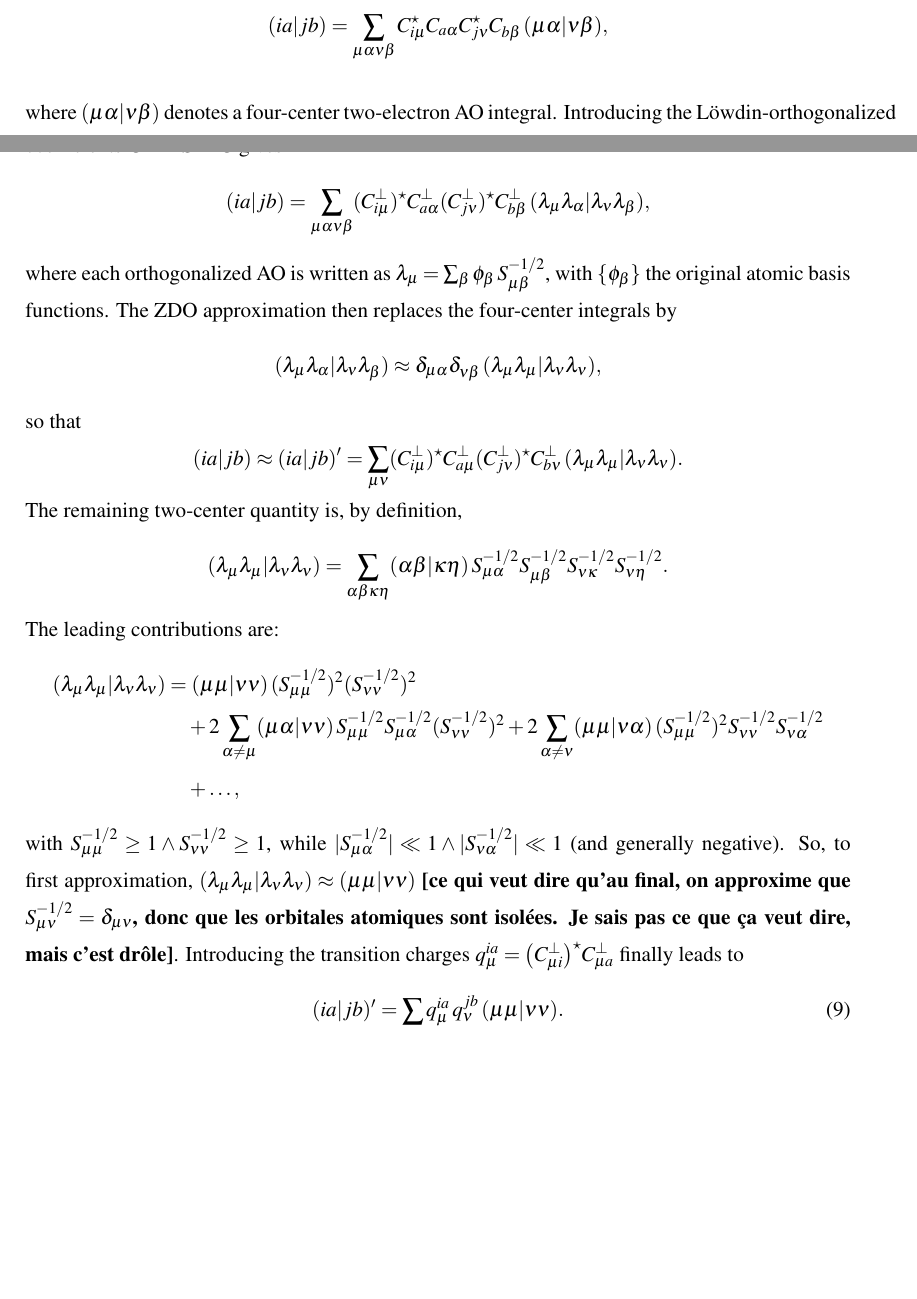
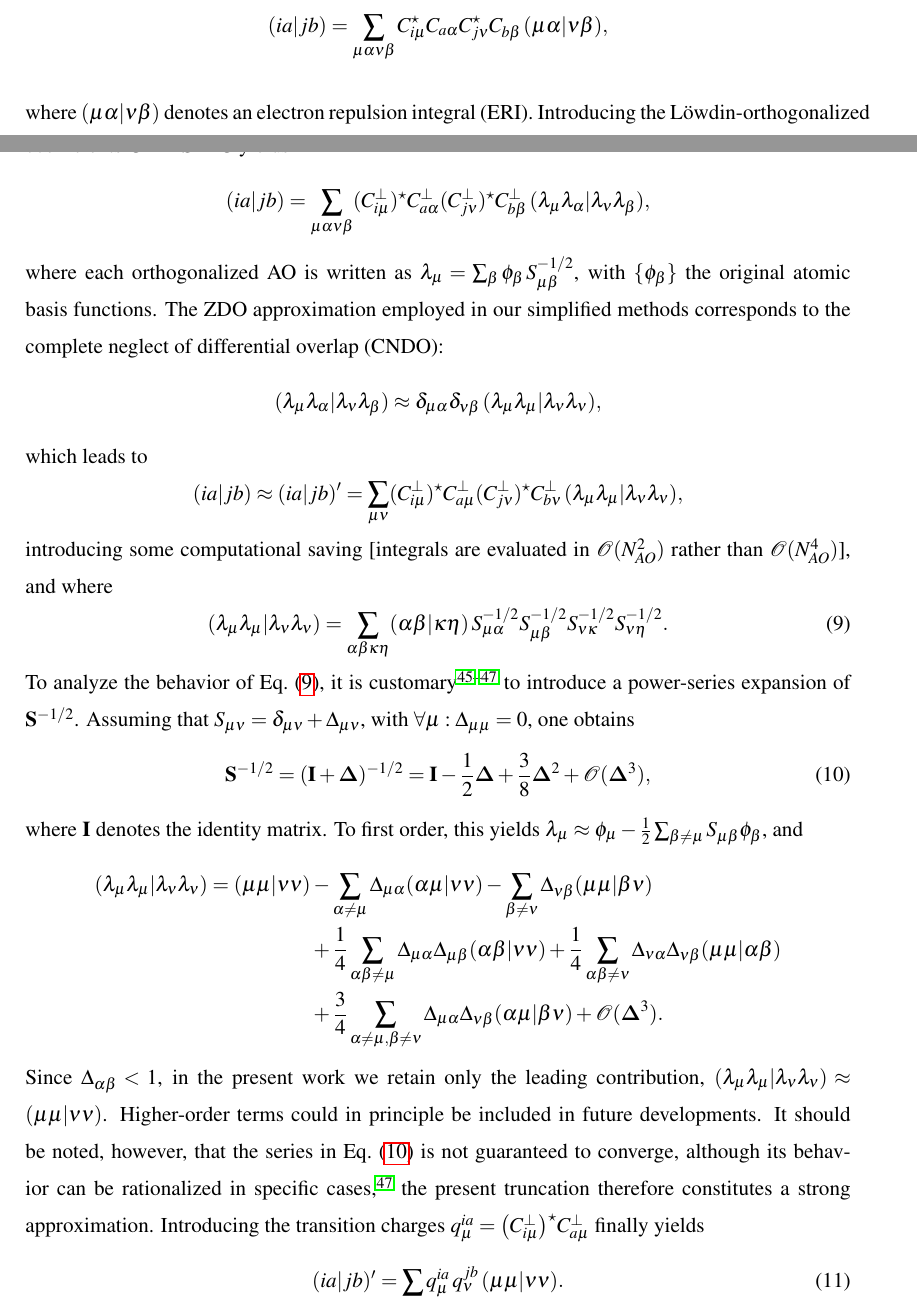
Before and after one commit to Theoretical-Chemistry-Group-UCLouvain/publi-sQC-std2-2026, a LaTeX paper (publi_sQC_std2.tex): two parts of pages 10 and 11 of 40, joined at a grey line, cut so that both start at the same text, the shorter picture padded with empty space. Compiled offline with pdfLaTeX.

Commit message:
discuss the ZDO approximation, based on litterature this time!

```diff
--- a/publi_sQC_std2.tex
+++ b/publi_sQC_std2.tex
@@ -312,40 +312,61 @@ We begin with the general expression of the bielectronic integrals in the MO bas
 \begin{equation*}
 	(ia|jb) = \sum_{\mu\alpha\nu\beta} C_{i\mu}^\star C_{a\alpha} C^\star_{j\nu} C_{b\beta}\,(\mu\alpha|\nu\beta),
 \end{equation*}
-where $(\mu\alpha|\nu\beta)$ denotes a four-center two-electron AO integral.
-Introducing the Löwdin-orthogonalized coefficients $\mathbf{C}^\perp = \mathbf{S}^{1/2}\mathbf{C}$ gives
+where $(\mu\alpha|\nu\beta)$ denotes an electron repulsion integral (ERI).
+Introducing the Löwdin-orthogonalized coefficients $\mathbf{C}^\perp = \mathbf{S}^{1/2}\mathbf{C}$ yields
 \begin{equation*}
 	(ia|jb) = \sum_{\mu\alpha\nu\beta}( C_{i\mu}^\perp)^\star C_{a\alpha}^\perp (C^\perp_{j\nu})^\star C_{b\beta}^\perp\,(\lambda_\mu\lambda_\alpha|\lambda_\nu\lambda_\beta),
 \end{equation*}
 where each orthogonalized AO is written as $\lambda_\mu = \sum_\beta \phi_\beta\,S_{\mu\beta}^{-1/2}$, with $\{\phi_\beta\}$ the original atomic basis functions.
-The ZDO approximation then replaces the four-center integrals by\begin{equation*}
+The ZDO approximation employed in our simplified methods corresponds to the complete neglect of differential overlap (CNDO):
+\begin{equation*}
 	(\lambda_\mu\lambda_\alpha|\lambda_\nu\lambda_\beta) \approx \delta_{\mu\alpha}\delta_{\nu\beta}\,(\lambda_\mu\lambda_\mu|\lambda_\nu\lambda_\nu),
 \end{equation*}
-so that
+which leads to
 \begin{equation*}
-	(ia|jb) \approx (ia|jb)' = \sum_{\mu\nu}( C_{i\mu}^\perp)^\star C_{a\mu}^\perp (C^\perp_{j\nu})^\star C_{b\nu}^\perp\,(\lambda_\mu\lambda_\mu|\lambda_\nu\lambda_\nu).
+	(ia|jb) \approx (ia|jb)' = \sum_{\mu\nu}( C_{i\mu}^\perp)^\star C_{a\mu}^\perp (C^\perp_{j\nu})^\star C_{b\nu}^\perp\,(\lambda_\mu\lambda_\mu|\lambda_\nu\lambda_\nu),
 \end{equation*}
-The remaining two-center quantity is, by definition,
-\begin{align*}
+introducing some computational saving [integrals are evaluated in $\mathcal{O}(N_{AO}^2)$ rather than $\mathcal{O}(N_{AO}^4)$], and where
+\begin{equation}
 	(\lambda_\mu\lambda_\mu|\lambda_\nu\lambda_\nu)
 	= \sum_{\alpha\beta\kappa\eta} (\alpha\beta|\kappa\eta)\,
 	S^{-1/2}_{\mu\alpha}S^{-1/2}_{\mu\beta}S^{-1/2}_{\nu\kappa}S^{-1/2}_{\nu\eta}.
+	\label{eq:loweri}
+\end{equation}
+To analyze the behavior of Eq.~\eqref{eq:loweri}, it is customary\cite{fischer-hjalmarsZeroDifferentialOverlap1966,grayJustifiabilityZDOApproximation1970,chandlerReexaminationJustificationNeglect1980} to introduce a power-series expansion of $\mathbf S^{-1/2}$.
+Assuming that $S_{\mu\nu} = \delta_{\mu\nu} + \Delta_{\mu\nu}$, with $\forall\mu: \Delta_{\mu\mu} = 0$, one obtains
+\begin{equation}
+	\mathbf S^{-1/2} = (\mathbf I + \bm\Delta)^{-1/2} = \mathbf I - \frac{1}{2}\bm\Delta + \frac{3}{8}\bm\Delta^2 + \mathcal{O}(\bm\Delta^3),
+	\label{eq:pows1/2}
+\end{equation}
+where $\mathbf I$ denotes the identity matrix.
+To first order, this yields $\lambda_\mu \approx \phi_{\mu} - \frac{1}{2}\sum_{\beta\neq\mu} S_{\mu\beta}\phi_\beta$, and
+\begin{align*}
+	(\lambda_\mu\lambda_\mu|\lambda_\nu\lambda_\nu)  = (\mu\mu|\nu\nu) &-\sum_{\alpha\neq\mu} \Delta_{\mu\alpha} (\alpha\mu|\nu\nu) -\sum_{\beta\neq\nu} \Delta_{\nu\beta} (\mu\mu|\beta\nu)\\
+	&+\frac{1}{4}\sum_{\alpha\beta\neq \mu} \Delta_{\mu\alpha}\Delta_{\mu\beta} (\alpha\beta|\nu\nu)+\frac{1}{4}\sum_{\alpha\beta\neq \nu} \Delta_{\nu\alpha}\Delta_{\nu\beta} (\mu\mu|\alpha\beta) \\
+	&+ \frac{3}{4}\sum_{\alpha\neq\mu,\beta\neq\nu} \Delta_{\mu\alpha}\Delta_{\nu\beta} (\alpha\mu|\beta\nu) + \mathcal{O}(\bm\Delta^3).
 \end{align*}
-The leading contributions are:
-\begin{align*}
-	(\lambda_\mu\lambda_\mu|\lambda_\nu\lambda_\nu) &=
-	(\mu\mu|\nu\nu)\, (S^{-1/2}_{\mu\mu})^2(S^{-1/2}_{\nu\nu})^2
-   \\
-  &\hspace{1em}+2\sum_{\alpha\neq\mu}(\mu\alpha|\nu\nu)\,S^{-1/2}_{\mu\mu} S^{-1/2}_{\mu\alpha} (S^{-1/2}_{\nu\nu})^2 + 2\sum_{\alpha\neq\nu} (\mu\mu|\nu\alpha)\, (S^{-1/2}_{\mu\mu})^2S^{-1/2}_{\nu\nu}S^{-1/2}_{\nu\alpha}\\
-  &\hspace{1em}+ \ldots,
-	%+ (\mu\mu|\mu\mu)\, (S^{-1/2}_{\mu\mu})^2(S^{-1/2}_{\nu\mu})^2 + (\nu\nu|\nu\nu)\,(S^{-1/2}_{\mu\nu})^2 (S^{-1/2}_{\nu\nu})^2  + \ldots
-\end{align*}
-with $S^{-1/2}_{\mu\mu}\geq  1 \land S^{-1/2}_{\nu\nu} \geq 1$, while $|S^{-1/2}_{\mu\alpha}| \ll 1 \land |S^{-1/2}_{\nu\alpha}| \ll 1$ (and generally negative).
-So, to first approximation, $(\lambda_\mu\lambda_\mu|\lambda_\nu\lambda_\nu) \approx (\mu\mu|\nu\nu)$ \textbf{[ce qui veut dire qu'au final, on approxime que $S^{-1/2}_{\mu\nu} = \delta_{\mu\nu}$, donc que les orbitales atomiques sont isolées. Je sais pas ce que ça veut dire, mais c'est drôle]}.
-Introducing the transition charges $q^{ia}_\mu = \big(C^{\perp}_{\mu i}\big)^\star C^{\perp}_{\mu a}$ finally leads to
+Since $\Delta_{\alpha\beta}<1$, in the present work we retain only the leading contribution, $(\lambda_\mu\lambda_\mu|\lambda_\nu\lambda_\nu) \approx (\mu\mu|\nu\nu)$.
+Higher-order terms could in principle be included in future developments.
+It should be noted, however, that the series in Eq.~\eqref{eq:pows1/2} is not guaranteed to converge, although its behavior can be rationalized in specific cases,\cite{chandlerReexaminationJustificationNeglect1980}  the present truncation therefore constitutes a strong approximation.
+Introducing the transition charges $q^{ia}_\mu = \big(C^{\perp}_{i\mu}\big)^\star C^{\perp}_{a\mu}$ finally yields
 \begin{equation}
-	(ia|jb)' = \sum_{\mu\nu} q^{ia}_\mu\,q^{jb}_\nu\,(\mu\mu|\nu\nu). \label{eq:xsints}
+	(ia|jb)' = \sum_{\mu\nu} q^{ia}_\mu\,q^{jb}_\nu\,(\mu\mu|\nu\nu).
+	\label{eq:xsints}
 \end{equation}
+
+%The leading contributions are:
+%\begin{align*}
+%	(\lambda_\mu\lambda_\mu|\lambda_\nu\lambda_\nu) &=
+%	(\mu\mu|\nu\nu)\, (S^{-1/2}_{\mu\mu})^2(S^{-1/2}_{\nu\nu})^2
+%   \\
+%  &\hspace{1em}+2\sum_{\alpha\neq\mu}(\mu\alpha|\nu\nu)\,S^{-1/2}_{\mu\mu} S^{-1/2}_{\mu\alpha} (S^{-1/2}_{\nu\nu})^2 + 2\sum_{\alpha\neq\nu} (\mu\mu|\nu\alpha)\, (S^{-1/2}_{\mu\mu})^2S^{-1/2}_{\nu\nu}S^{-1/2}_{\nu\alpha}\\
+%  &\hspace{1em}+ \ldots,
+%\end{align*}
+%with $S^{-1/2}_{\mu\mu}\geq  1 \land S^{-1/2}_{\nu\nu} \geq 1$, while $|S^{-1/2}_{\mu\alpha}| \ll 1 \land |S^{-1/2}_{\nu\alpha}| \ll 1$ (and generally negative).
+%So, to first approximation, $(\lambda_\mu\lambda_\mu|\lambda_\nu\lambda_\nu) \approx (\mu\mu|\nu\nu)$ \textbf{[ce qui veut dire qu'au final, on approxime que $S^{-1/2}_{\mu\nu} = \delta_{\mu\nu}$, donc que les orbitales atomiques sont isolées. Je sais pas ce que ça veut dire, mais c'est drôle]}.
+
+
 
 
 
```
Also changed, not shown: biblio.bib (+41 -0 lines), publi_sQC_std2.tex (2 more changed lines).
